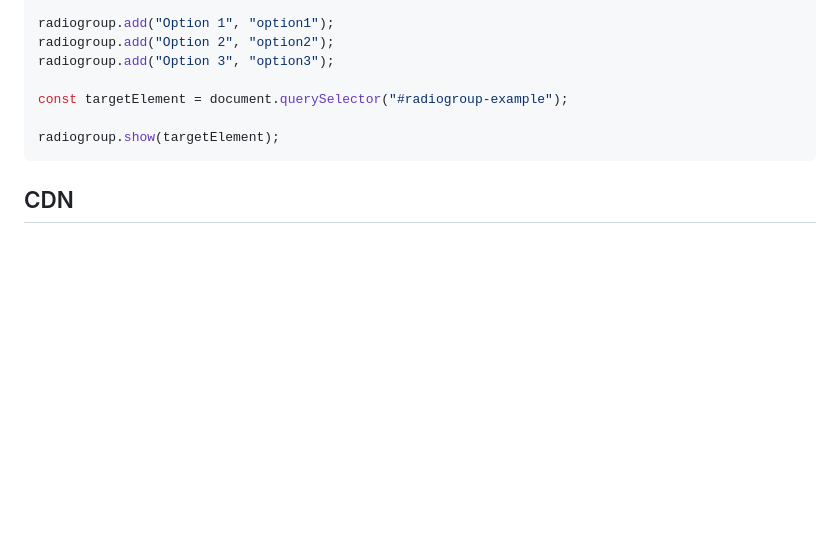
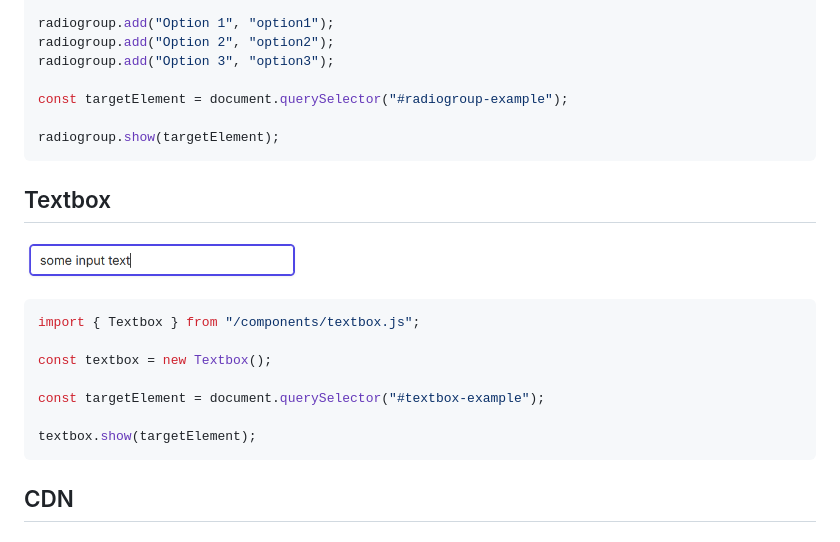
Before and after one commit to gartenkralle/simple-components, a Markdown page: README.md, the part around the change printed below. GitHub-like rendering; pictures changed too: images/textbox.png (added); blank space fills up the shorter version.

````diff
--- a/README.md
+++ b/README.md
@@ -146,6 +147,20 @@ const targetElement = document.querySelector("#radiogroup-example");
 radiogroup.show(targetElement);
 ```
 
+## Textbox
+
+![Class diagram](images/textbox.png)
+
+```javascript
+import { Textbox } from "/components/textbox.js";
+
+const textbox = new Textbox();
+
+const targetElement = document.querySelector("#textbox-example");
+
+textbox.show(targetElement);
+```
+
 ## CDN
 
 ### JS
````
Also changed, not shown: other parts of README.md (+1 -0 lines), 4 other files.
